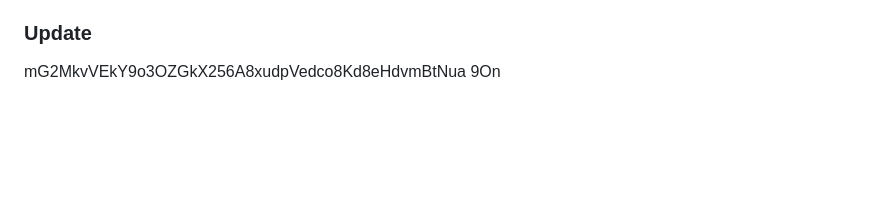
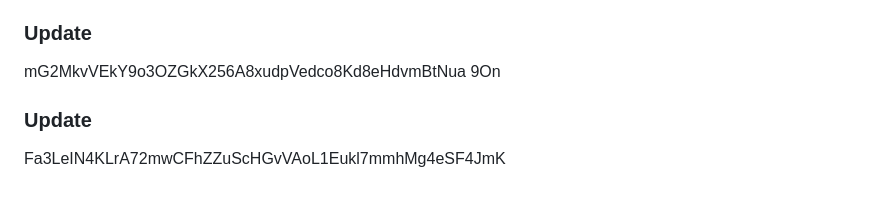
Before and after one commit to nuk3sk4te/docker-exercices, a Markdown page: first-python/README.md, the part around the change. GitHub-like rendering; blank space fills up the shorter version.

```diff
--- a/first-python/README.md
+++ b/first-python/README.md
@@ -903,3 +903,5 @@ u3kiQ5UcHHFqZrRz8tJ5Nh4n7ly07 nqMzfMtjttiF8IYEzYGG
 9 cG9wTu1eRwcfTGgGb6O21Tu22O8mGhtLohx7ZO k8U7mjfrR
 ### Update
 mG2MkvVEkY9o3OZGkX256A8xudpVedco8Kd8eHdvmBtNua 9On
+### Update
+Fa3LeIN4KLrA72mwCFhZZuScHGvVAoL1Eukl7mmhMg4eSF4JmK
```
